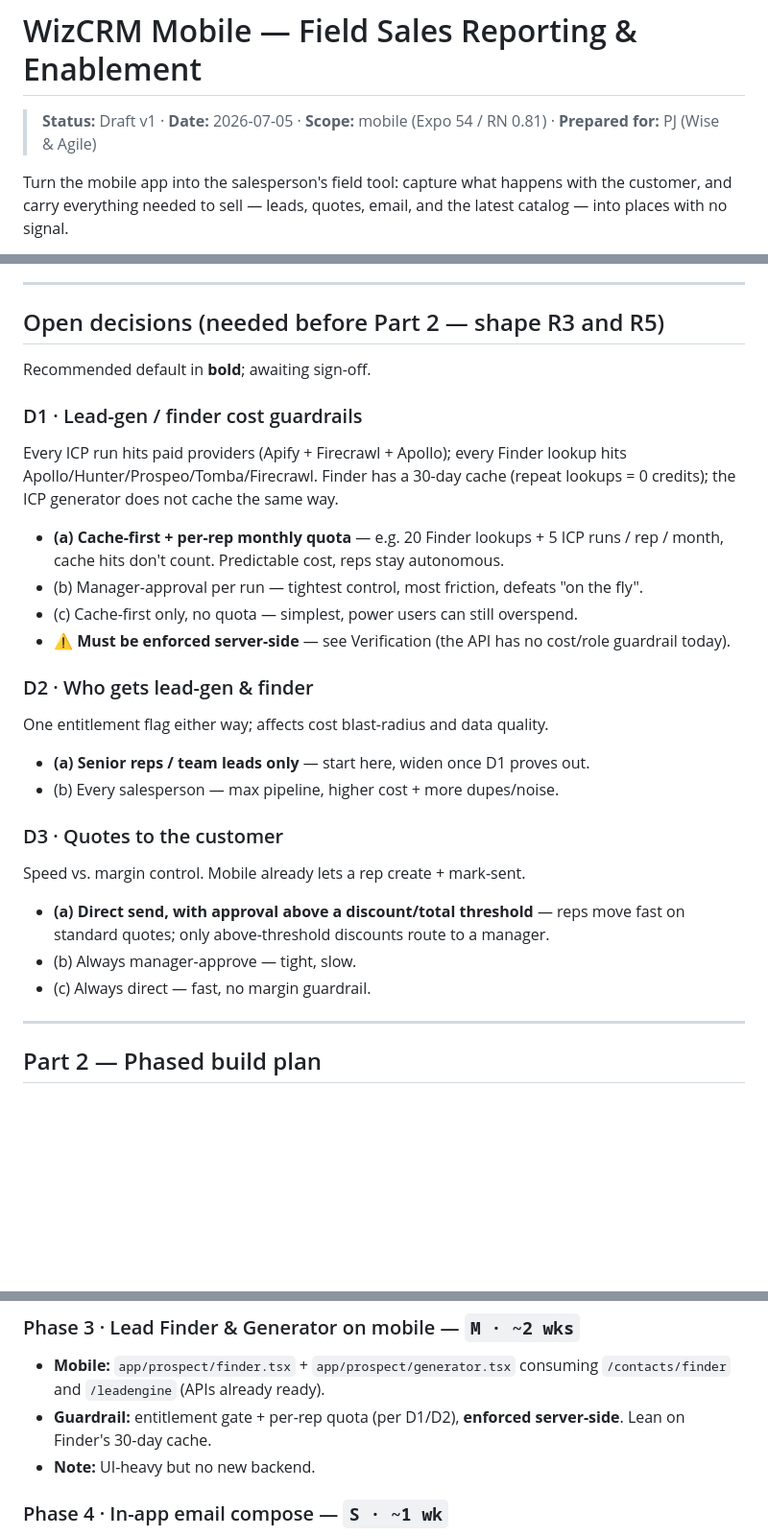
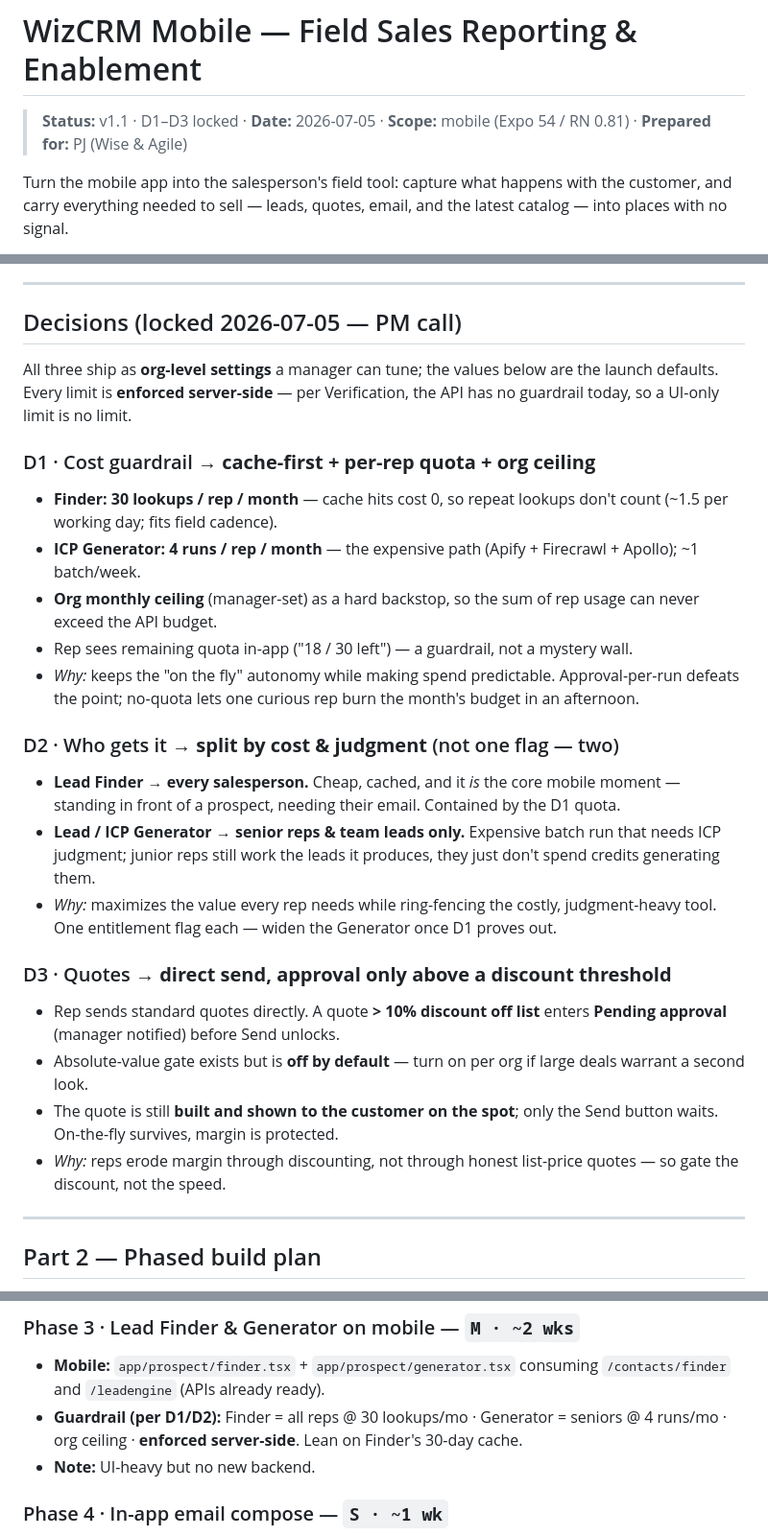
Before and after one commit to pj-nrb-ke/WizCRM, a Markdown page: docs/mobile-field-sales-spec.md, 3 parts joined by grey strips. Shown at 96% size. Drawn GitHub-style; blank space fills up the shorter version.

Commit message:
docs: lock D1-D3 decisions in mobile field-sales spec
D1 cache-first + per-rep quota (Finder 30/mo, ICP 4/mo) + org ceiling, server-side.
D2 Finder to all reps, ICP Generator to seniors only.
D3 direct-send quotes, approval above 10% discount.

Co-Authored-By: Claude Opus 4.8 <noreply@anthropic.com>

```diff
--- a/docs/mobile-field-sales-spec.md
+++ b/docs/mobile-field-sales-spec.md
@@ -1,6 +1,6 @@
 # WizCRM Mobile — Field Sales Reporting & Enablement
 
-> **Status:** Draft v1 · **Date:** 2026-07-05 · **Scope:** mobile (Expo 54 / RN 0.81) · **Prepared for:** PJ (Wise & Agile)
+> **Status:** v1.1 · D1–D3 locked · **Date:** 2026-07-05 · **Scope:** mobile (Expo 54 / RN 0.81) · **Prepared for:** PJ (Wise & Agile)
 
 Turn the mobile app into the salesperson's field tool: capture what happens with the customer, and carry everything needed to sell — leads, quotes, email, and the latest catalog — into places with no signal.
 
@@ -37,27 +37,27 @@ Status legend: **Exists** = already on mobile, polish only · **API-ready** = ba
 
 ---
 
-## Open decisions (needed before Part 2 — shape R3 and R5)
+## Decisions (locked 2026-07-05 — PM call)
 
-Recommended default in **bold**; awaiting sign-off.
+All three ship as **org-level settings** a manager can tune; the values below are the launch defaults. Every limit is **enforced server-side** — per Verification, the API has no guardrail today, so a UI-only limit is no limit.
 
-### D1 · Lead-gen / finder cost guardrails
-Every ICP run hits paid providers (Apify + Firecrawl + Apollo); every Finder lookup hits Apollo/Hunter/Prospeo/Tomba/Firecrawl. Finder has a 30-day cache (repeat lookups = 0 credits); the ICP generator does not cache the same way.
-- **(a) Cache-first + per-rep monthly quota** — e.g. 20 Finder lookups + 5 ICP runs / rep / month, cache hits don't count. Predictable cost, reps stay autonomous.
-- (b) Manager-approval per run — tightest control, most friction, defeats "on the fly".
-- (c) Cache-first only, no quota — simplest, power users can still overspend.
-- ⚠️ **Must be enforced server-side** — see Verification (the API has no cost/role guardrail today).
+### D1 · Cost guardrail → **cache-first + per-rep quota + org ceiling**
+- **Finder: 30 lookups / rep / month** — cache hits cost 0, so repeat lookups don't count (~1.5 per working day; fits field cadence).
+- **ICP Generator: 4 runs / rep / month** — the expensive path (Apify + Firecrawl + Apollo); ~1 batch/week.
+- **Org monthly ceiling** (manager-set) as a hard backstop, so the sum of rep usage can never exceed the API budget.
+- Rep sees remaining quota in-app ("18 / 30 left") — a guardrail, not a mystery wall.
+- *Why:* keeps the "on the fly" autonomy while making spend predictable. Approval-per-run defeats the point; no-quota lets one curious rep burn the month's budget in an afternoon.
 
-### D2 · Who gets lead-gen & finder
-One entitlement flag either way; affects cost blast-radius and data quality.
-- **(a) Senior reps / team leads only** — start here, widen once D1 proves out.
-- (b) Every salesperson — max pipeline, higher cost + more dupes/noise.
+### D2 · Who gets it → **split by cost & judgment** (not one flag — two)
+- **Lead Finder → every salesperson.** Cheap, cached, and it *is* the core mobile moment — standing in front of a prospect, needing their email. Contained by the D1 quota.
+- **Lead / ICP Generator → senior reps & team leads only.** Expensive batch run that needs ICP judgment; junior reps still work the leads it produces, they just don't spend credits generating them.
+- *Why:* maximizes the value every rep needs while ring-fencing the costly, judgment-heavy tool. One entitlement flag each — widen the Generator once D1 proves out.
 
-### D3 · Quotes to the customer
-Speed vs. margin control. Mobile already lets a rep create + mark-sent.
-- **(a) Direct send, with approval above a discount/total threshold** — reps move fast on standard quotes; only above-threshold discounts route to a manager.
-- (b) Always manager-approve — tight, slow.
-- (c) Always direct — fast, no margin guardrail.
+### D3 · Quotes → **direct send, approval only above a discount threshold**
+- Rep sends standard quotes directly. A quote **> 10% discount off list** enters **Pending approval** (manager notified) before Send unlocks.
+- Absolute-value gate exists but is **off by default** — turn on per org if large deals warrant a second look.
+- The quote is still **built and shown to the customer on the spot**; only the Send button waits. On-the-fly survives, margin is protected.
+- *Why:* reps erode margin through discounting, not through honest list-price quotes — so gate the discount, not the speed.
 
 ---
 
@@ -78,7 +78,7 @@ Ordered by value-on-ready-infrastructure. Effort is rough single-dev t-shirt siz
 
 ### Phase 3 · Lead Finder & Generator on mobile — `M · ~2 wks`
 - **Mobile:** `app/prospect/finder.tsx` + `app/prospect/generator.tsx` consuming `/contacts/finder` and `/leadengine` (APIs already ready).
-- **Guardrail:** entitlement gate + per-rep quota (per D1/D2), **enforced server-side**. Lean on Finder's 30-day cache.
+- **Guardrail (per D1/D2):** Finder = all reps @ 30 lookups/mo · Generator = seniors @ 4 runs/mo · org ceiling · **enforced server-side**. Lean on Finder's 30-day cache.
 - **Note:** UI-heavy but no new backend.
 
 ### Phase 4 · In-app email compose — `S · ~1 wk`
```
Also changed, not shown: other parts of docs/mobile-field-sales-spec.md (+1 -1 lines).
